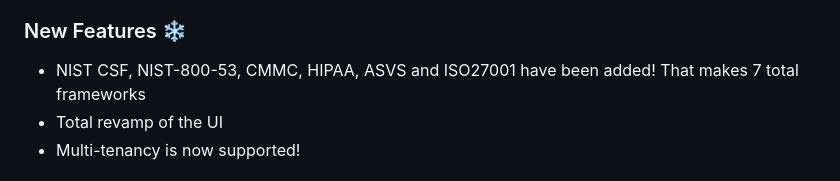
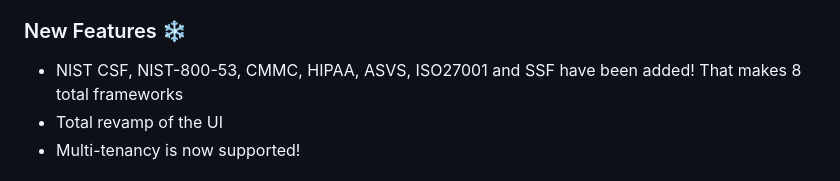
Before and after one commit to Technologist0366/gapp, a Markdown page: README.md, the part around the change. Rendered like a GitHub page.

```diff
--- a/README.md
+++ b/README.md
@@ -11,7 +11,7 @@
 - Discord: https://discord.gg/9unhWAqadg
 
 ### New Features :snowflake:
-- NIST CSF, NIST-800-53, CMMC, HIPAA, ASVS and ISO27001 have been added! That makes 7 total frameworks
+- NIST CSF, NIST-800-53, CMMC, HIPAA, ASVS, ISO27001 and SSF have been added! That makes 8 total frameworks
 - Total revamp of the UI
 - Multi-tenancy is now supported!
 
```
